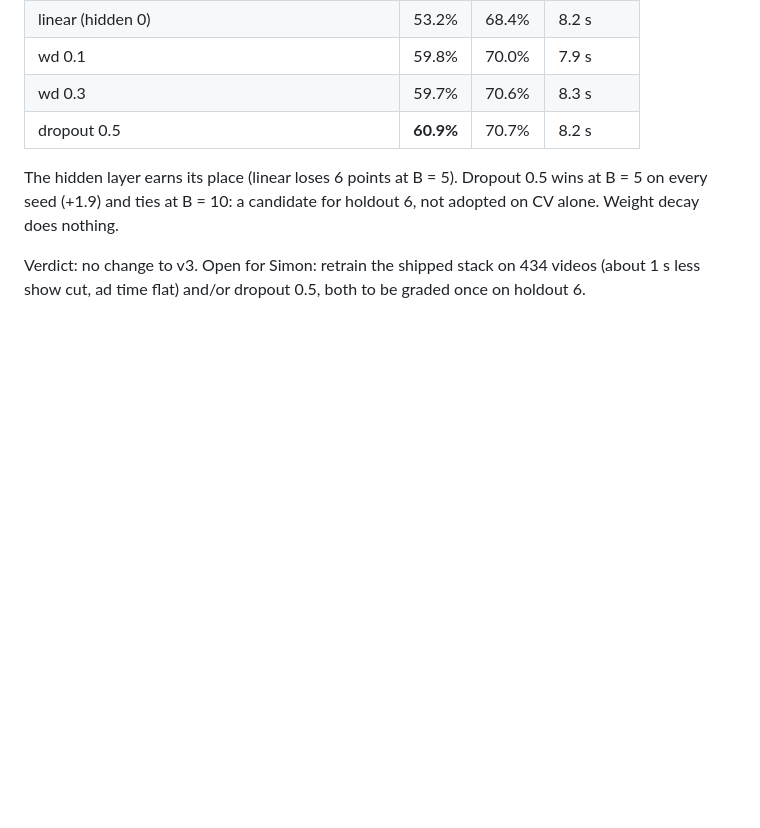
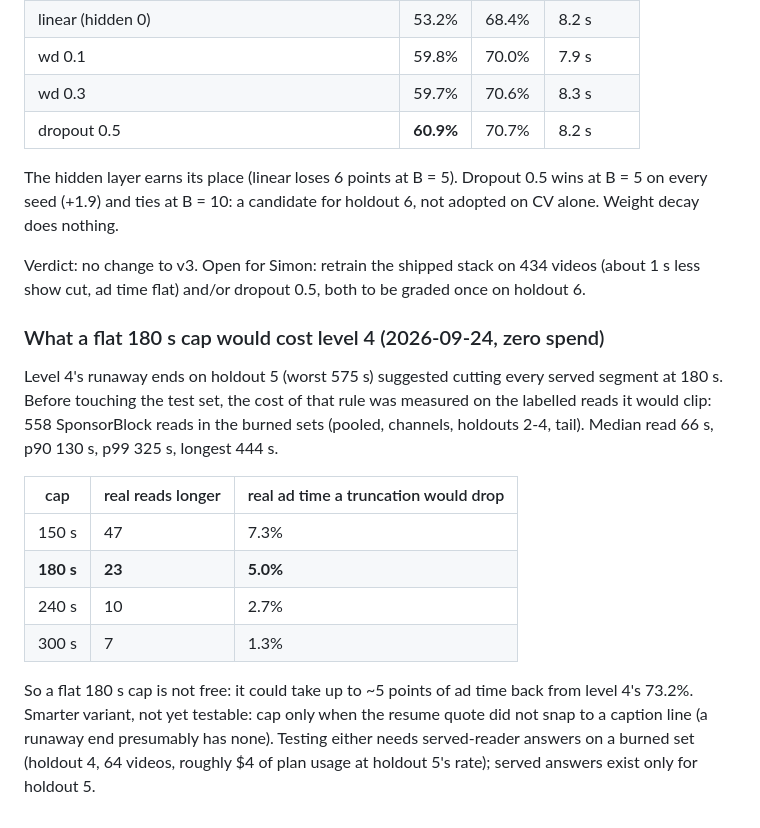
Before and after one commit to SimonDumas79/SponsorSkip, a Markdown page: marker/README.md, the part around the change. Drawn GitHub-style; blank space fills up the shorter version.

Commit message:
marker: a flat 180 s cap on level 4 would drop ~5% of real ad time (558 burned reads)
Co-Authored-By: Claude Opus 5.5 (1M context) <noreply@anthropic.com>
Claude-Session: https://claude.ai/code/session_01KfgJGDWRM3pXwAxu8yyC4S

```diff
--- a/marker/README.md
+++ b/marker/README.md
@@ -1146,3 +1146,21 @@ The hidden layer earns its place (linear loses 6 points at B = 5). Dropout 0.5 w
 
 Verdict: no change to v3. Open for Simon: retrain the shipped stack on 434 videos (about 1 s less show cut,
 ad time flat) and/or dropout 0.5, both to be graded once on holdout 6.
+
+### What a flat 180 s cap would cost level 4 (2026-09-24, zero spend)
+Level 4's runaway ends on holdout 5 (worst 575 s) suggested cutting every served segment at 180 s. Before
+touching the test set, the cost of that rule was measured on the labelled reads it would clip: 558
+SponsorBlock reads in the burned sets (pooled, channels, holdouts 2-4, tail). Median read 66 s, p90 130 s,
+p99 325 s, longest 444 s.
+
+| cap | real reads longer | real ad time a truncation would drop |
+|---|---|---|
+| 150 s | 47 | 7.3% |
+| **180 s** | **23** | **5.0%** |
+| 240 s | 10 | 2.7% |
+| 300 s | 7 | 1.3% |
+
+So a flat 180 s cap is not free: it could take up to ~5 points of ad time back from level 4's 73.2%.
+Smarter variant, not yet testable: cap only when the resume quote did not snap to a caption line (a
+runaway end presumably has none). Testing either needs served-reader answers on a burned set (holdout 4,
+64 videos, roughly $4 of plan usage at holdout 5's rate); served answers exist only for holdout 5.
```
